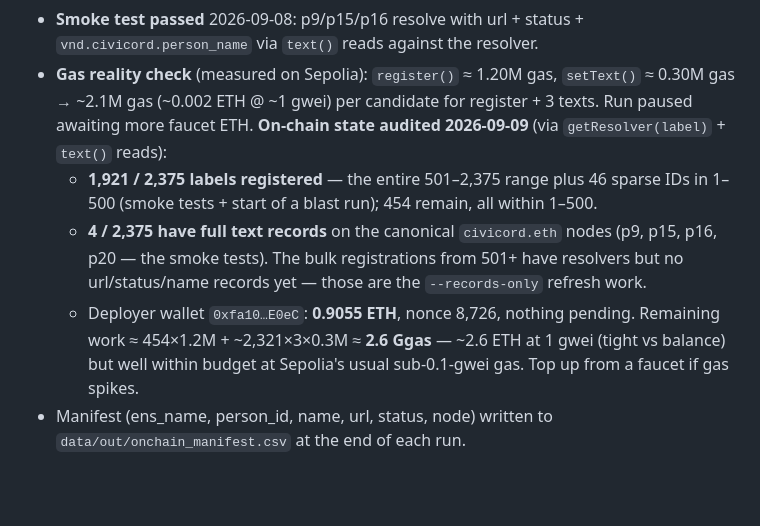
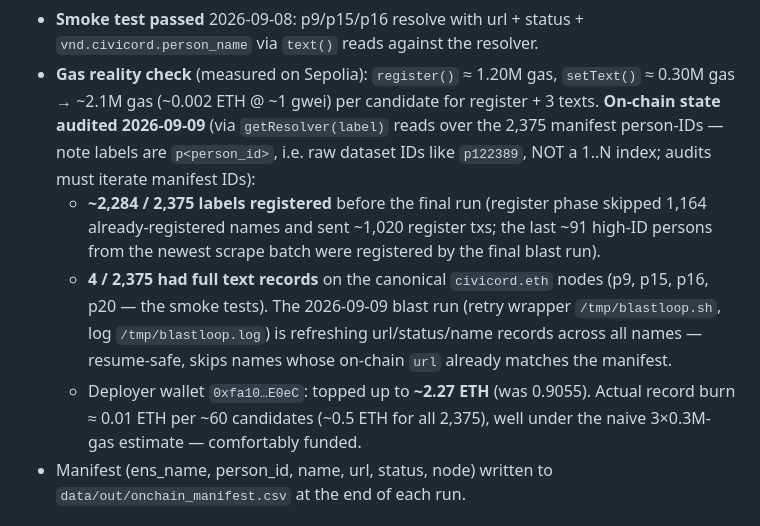
Before and after one commit to sneldao/civicord, a Markdown page: docs/onchain-plan.md, the part around the change. Drawn GitHub-style; blank space fills up the shorter version.

Commit message:
docs: correct audited on-chain state (labels are raw person_ids; ~2284 registered; wallet funded; blast running)

```diff
--- a/docs/onchain-plan.md
+++ b/docs/onchain-plan.md
@@ -33,19 +33,22 @@ Civicord key can update a candidate's records.
   `vnd.civicord.person_name` via `text()` reads against the resolver.
 - **Gas reality check** (measured on Sepolia): `register()` ≈ 1.20M gas,
   `setText()` ≈ 0.30M gas → ~2.1M gas (~0.002 ETH @ ~1 gwei) per candidate for
-  register + 3 texts. Run paused awaiting more faucet ETH.
-  **On-chain state audited 2026-09-09** (via `getResolver(label)` + `text()` reads):
-  - **1,921 / 2,375 labels registered** — the entire 501–2,375 range plus 46
-    sparse IDs in 1–500 (smoke tests + start of a blast run); 454 remain, all
-    within 1–500.
-  - **4 / 2,375 have full text records** on the canonical `civicord.eth` nodes
-    (p9, p15, p16, p20 — the smoke tests). The bulk registrations from 501+
-    have resolvers but no url/status/name records yet — those are the
-    `--records-only` refresh work.
-  - Deployer wallet `0xfa10…E0eC`: **0.9055 ETH**, nonce 8,726, nothing pending.
-    Remaining work ≈ 454×1.2M + ~2,321×3×0.3M ≈ **2.6 Ggas** — ~2.6 ETH at
-    1 gwei (tight vs balance) but well within budget at Sepolia's usual
-    sub-0.1-gwei gas. Top up from a faucet if gas spikes.
+  register + 3 texts.
+  **On-chain state audited 2026-09-09** (via `getResolver(label)` reads over
+  the 2,375 manifest person-IDs — note labels are `p<person_id>`, i.e. raw
+  dataset IDs like `p122389`, NOT a 1..N index; audits must iterate manifest IDs):
+  - **~2,284 / 2,375 labels registered** before the final run (register phase
+    skipped 1,164 already-registered names and sent ~1,020 register txs; the
+    last ~91 high-ID persons from the newest scrape batch were registered by
+    the final blast run).
+  - **4 / 2,375 had full text records** on the canonical `civicord.eth` nodes
+    (p9, p15, p16, p20 — the smoke tests). The 2026-09-09 blast run (retry
+    wrapper `/tmp/blastloop.sh`, log `/tmp/blastloop.log`) is refreshing
+    url/status/name records across all names — resume-safe, skips names whose
+    on-chain `url` already matches the manifest.
+  - Deployer wallet `0xfa10…E0eC`: topped up to **~2.27 ETH** (was 0.9055).
+    Actual record burn ≈ 0.01 ETH per ~60 candidates (~0.5 ETH for all 2,375),
+    well under the naive 3×0.3M-gas estimate — comfortably funded.
 - Manifest (ens_name, person_id, name, url, status, node) written to
   `data/out/onchain_manifest.csv` at the end of each run.
 
```
